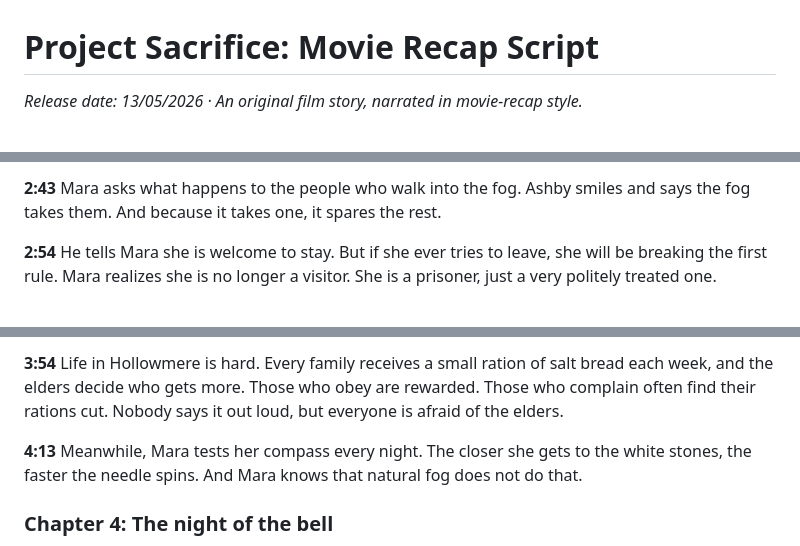
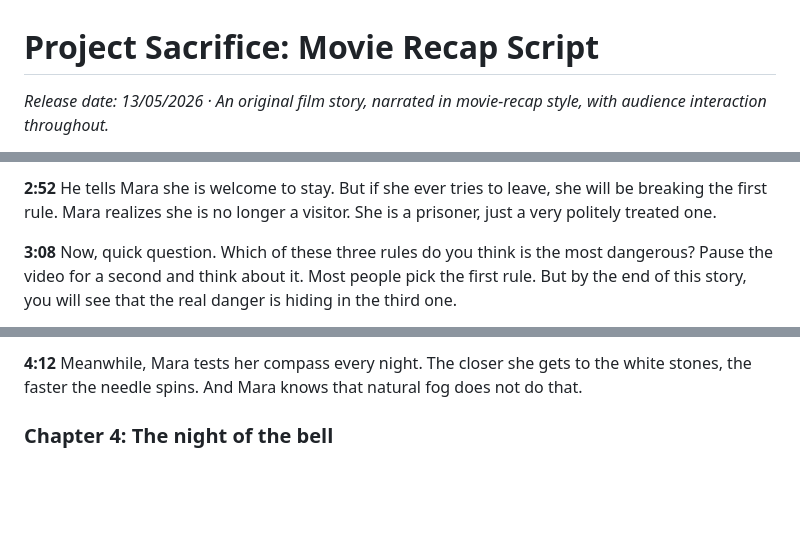
Before and after one commit to faithohams94-hash/faith-youtube-research, a Markdown page: movie-recap-project-sacrifice/script.md, 3 parts joined by grey strips. Drawn GitHub-style; blank space fills up the shorter version.

```diff
--- a/movie-recap-project-sacrifice/script.md
+++ b/movie-recap-project-sacrifice/script.md
@@ -1,4 +1,4 @@
 # Project Sacrifice: Movie Recap Script
 
-*Release date: 13/05/2026 · An original film story, narrated in movie-recap style.*
+*Release date: 13/05/2026 · An original film story, narrated in movie-recap style, with audience interaction throughout.*
 
@@ -49,5 +49,5 @@
 
-**2:43** Mara asks what happens to the people who walk into the fog. Ashby smiles and says the fog takes them. And because it takes one, it spares the rest.
+**2:52** He tells Mara she is welcome to stay. But if she ever tries to leave, she will be breaking the first rule. Mara realizes she is no longer a visitor. She is a prisoner, just a very politely treated one.
 
-**2:54** He tells Mara she is welcome to stay. But if she ever tries to leave, she will be breaking the first rule. Mara realizes she is no longer a visitor. She is a prisoner, just a very politely treated one.
+**3:08** Now, quick question. Which of these three rules do you think is the most dangerous? Pause the video for a second and think about it. Most people pick the first rule. But by the end of this story, you will see that the real danger is hiding in the third one.
 
@@ -57,7 +57,5 @@
 
-**3:54** Life in Hollowmere is hard. Every family receives a small ration of salt bread each week, and the elders decide who gets more. Those who obey are rewarded. Those who complain often find their rations cut. Nobody says it out loud, but everyone is afraid of the elders.
-
-**4:13** Meanwhile, Mara tests her compass every night. The closer she gets to the white stones, the faster the needle spins. And Mara knows that natural fog does not do that.
+**4:12** Meanwhile, Mara tests her compass every night. The closer she gets to the white stones, the faster the needle spins. And Mara knows that natural fog does not do that.
 
 
 ### Chapter 4: The night of the bell
```
Also changed, not shown: other parts of movie-recap-project-sacrifice/script.md (+63 -61 lines).
